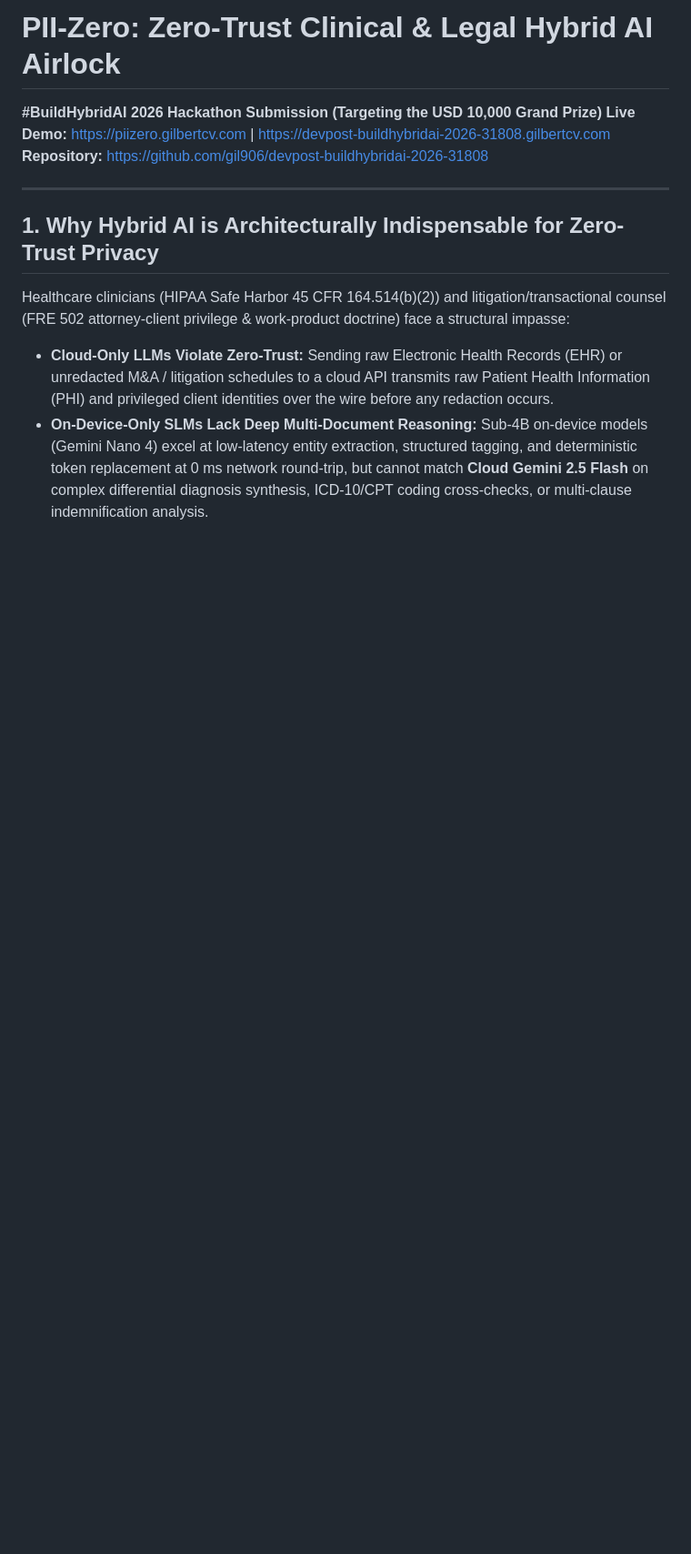
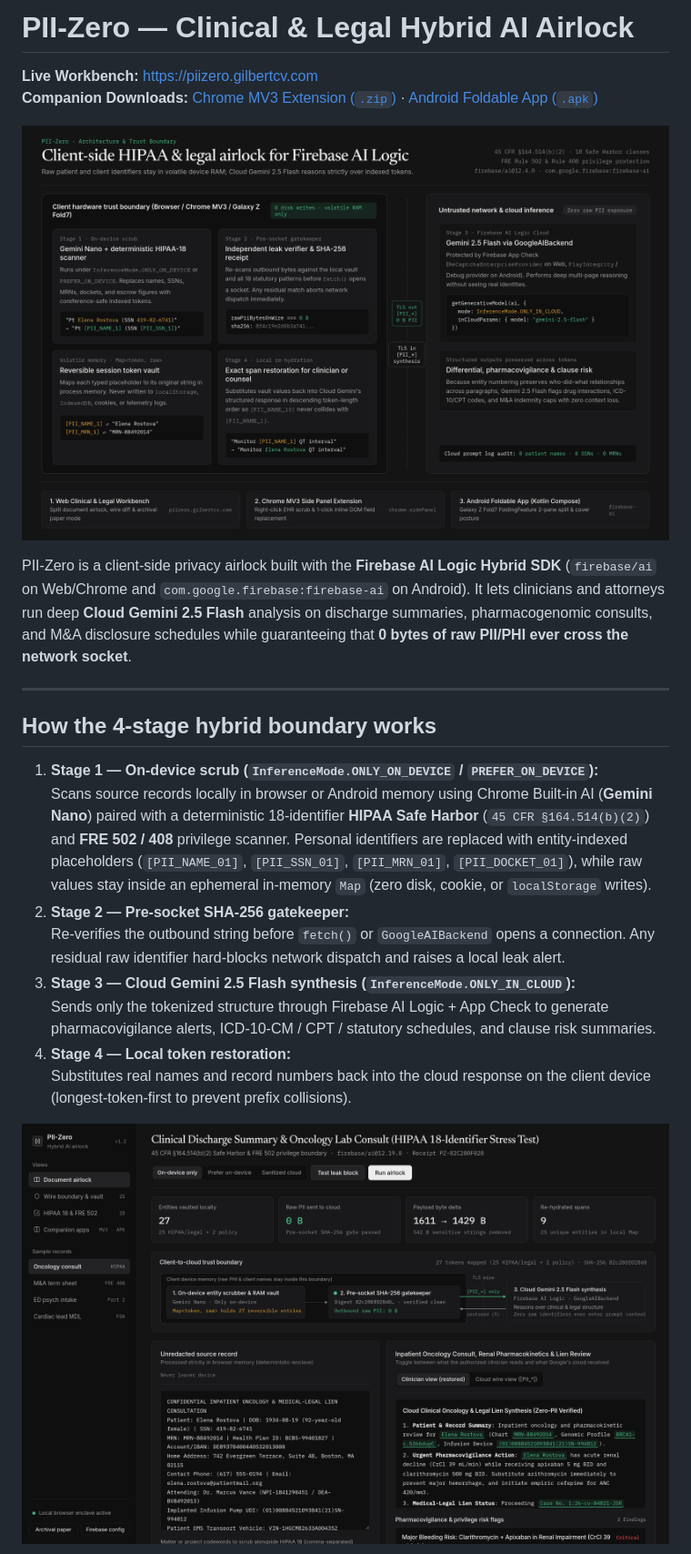
Before and after one commit to gil906/devpost-buildhybridai-2026-31808, a Markdown page: README.md, the part around one of its changes. Shown at 91% size. Rendered like a GitHub page; pictures changed too: docs/images/01-architecture-diagram.png (added), docs/images/02-workbench-dark-graphite.png (added); blank space fills up the shorter version.

```diff
--- a/README.md
+++ b/README.md
@@ -1,15 +1,24 @@
-# PII-Zero: Zero-Trust Clinical & Legal Hybrid AI Airlock
+# PII-Zero — Clinical & Legal Hybrid AI Airlock
 
-**#BuildHybridAI 2026 Hackathon Submission (Targeting the USD 10,000 Grand Prize)**
-**Live Demo:** https://piizero.gilbertcv.com | https://devpost-buildhybridai-2026-31808.gilbertcv.com
-**Repository:** https://github.com/gil906/devpost-buildhybridai-2026-31808
+**Live Workbench:** [https://piizero.gilbertcv.com](https://piizero.gilbertcv.com)
+**Companion Downloads:** [Chrome MV3 Extension (`.zip`)](https://piizero.gilbertcv.com/downloads/piizero-chrome-extension.zip) · [Android Foldable App (`.apk`)](https://piizero.gilbertcv.com/downloads/piizero-android-debug.apk)
+
+![PII-Zero Architecture & Hardware Trust Boundary](docs/images/01-architecture-diagram.png)
+
+PII-Zero is a client-side privacy airlock built with the **Firebase AI Logic Hybrid SDK** (`firebase/ai` on Web/Chrome and `com.google.firebase:firebase-ai` on Android). It lets clinicians and attorneys run deep **Cloud Gemini 2.5 Flash** analysis on discharge summaries, pharmacogenomic consults, and M&A disclosure schedules while guaranteeing that **0 bytes of raw PII/PHI ever cross the network socket**.
 
 ---
 
-## 1. Why Hybrid AI is Architecturally Indispensable for Zero-Trust Privacy
+## How the 4-stage hybrid boundary works
 
-Healthcare clinicians (HIPAA Safe Harbor 45 CFR 164.514(b)(2)) and litigation/transactional counsel (FRE 502 attorney-client privilege & work-product doctrine) face a structural impasse:
+1. **Stage 1 — On-device scrub (`InferenceMode.ONLY_ON_DEVICE` / `PREFER_ON_DEVICE`):**
+   Scans source records locally in browser or Android memory using Chrome Built-in AI (**Gemini Nano**) paired with a deterministic 18-identifier **HIPAA Safe Harbor** (`45 CFR §164.514(b)(2)`) and **FRE 502 / 408** privilege scanner. Personal identifiers are replaced with entity-indexed placeholders (`[PII_NAME_01]`, `[PII_SSN_01]`, `[PII_MRN_01]`, `[PII_DOCKET_01]`), while raw values stay inside an ephemeral in-memory `Map` (zero disk, cookie, or `localStorage` writes).
+2. **Stage 2 — Pre-socket SHA-256 gatekeeper:**
+   Re-verifies the outbound string before `fetch()` or `GoogleAIBackend` opens a connection. Any residual raw identifier hard-blocks network dispatch and raises a local leak alert.
+3. **Stage 3 — Cloud Gemini 2.5 Flash synthesis (`InferenceMode.ONLY_IN_CLOUD`):**
+   Sends only the tokenized structure through Firebase AI Logic + App Check to generate pharmacovigilance alerts, ICD-10-CM / CPT / statutory schedules, and clause risk summaries.
+4. **Stage 4 — Local token restoration:**
+   Substitutes real names and record numbers back into the cloud response on the client device (longest-token-first to prevent prefix collisions).
 
-- **Cloud-Only LLMs Violate Zero-Trust:** Sending raw Electronic Health Records (EHR) or unredacted M&A / litigation schedules to a cloud API transmits raw Patient Health Information (PHI) and privileged client identities over the wire before any redaction occurs.
-- **On-Device-Only SLMs Lack Deep Multi-Document Reasoning:** Sub-4B on-device models (Gemini Nano 4) excel at low-latency entity extraction, structured tagging, and deterministic token replacement at 0 ms network round-trip, but cannot match **Cloud Gemini 2.5 Flash** on complex differential diagnosis synthesis, ICD-10/CPT coding cross-checks, or multi-clause indemnification analysis.
+![Web Workbench — Dark Graphite Chartroom](docs/images/02-workbench-dark-graphite.png)
 
```
Also changed, not shown: other parts of README.md (+46 -42 lines), SUBMISSION.md (+57 -40 lines), docs/images/03-wire-boundary-and-leak-guard.png (added), docs/images/04-archival-paper-legal-mna.png (added), docs/images/05-coreference-sequence-diagram.png (added), docs/images/06-chrome-mv3-and-zfold7-posture.png (added), 12 other files.
